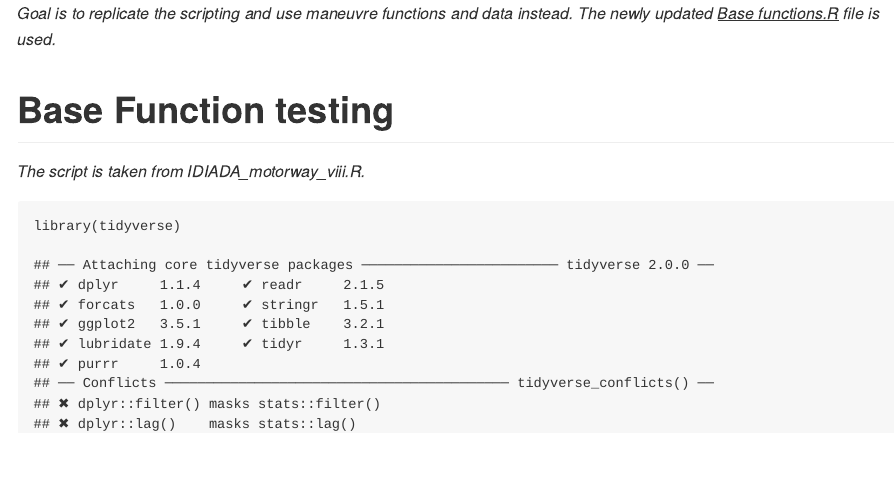
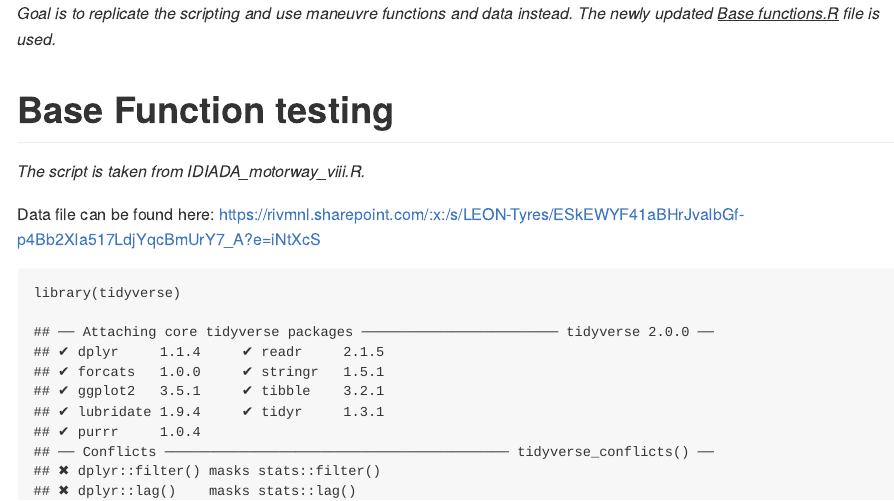
Before and after one commit to rivm-syso/tyre-friction-abrasion-emission, an R Markdown document (vignettes/Simple_script_test.Rmd): the page in a window 1100 px wide, from its top. Rendered offline with R 4.5, knitr and Pandoc, with nearby package versions; some code elsewhere in the file could not run offline.

Commit message:
link to data file

````diff
--- a/vignettes/Simple_script_test.Rmd
+++ b/vignettes/Simple_script_test.Rmd
@@ -10,6 +10,8 @@ editor_options:
 # Base Function testing
 
 *The script is taken from IDIADA_motorway_viii.R.*
+
+Data file can be found here: <https://rivmnl.sharepoint.com/:x:/s/LEON-Tyres/ESkEWYF41aBHrJvaIbGf-p4Bb2XIa517LdjYqcBmUrY7_A?e=iNtXcS>
 
 ```{r data}
 library(tidyverse)
````
